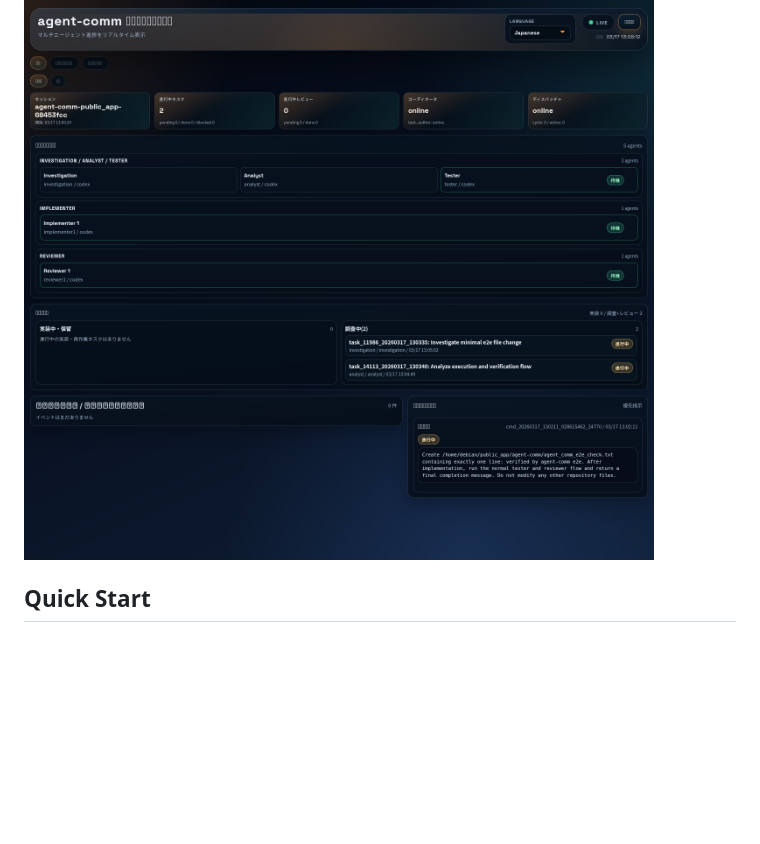
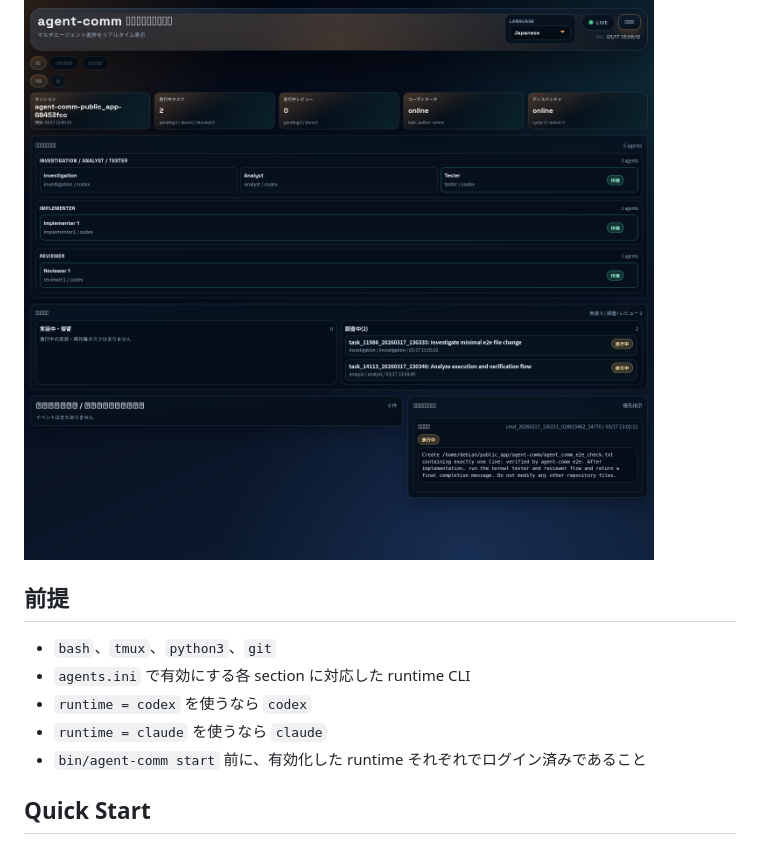
Before and after one commit to sargienest/agent-comm, a Markdown page: README.ja.md, the part around the change. Drawn GitHub-style; blank space fills up the shorter version.

Commit message:
Add README prerequisites
Co-authored-by: sargienest <268773072+sargienest@users.noreply.github.com>

```diff
--- a/README.ja.md
+++ b/README.ja.md
@@ -5,6 +5,14 @@
 `agent-comm` は、Codex / Claude を role ごとに切り替えられる bash-first なマルチエージェントランナーです。対象プロジェクト配下に clone し、`agent-comm.ini.example` と `agents.ini.example` をコピーして設定を編集してから `start` を実行すると、runtime ファイルをプロジェクトルートへ散らさずに tmux agents とローカル dashboard を起動できます。
 
 ![Dashboard overview](./docs/readme/dashboard-overview-ja.png)
+
+## 前提
+
+- `bash`、`tmux`、`python3`、`git`
+- `agents.ini` で有効にする各 section に対応した runtime CLI
+- `runtime = codex` を使うなら `codex`
+- `runtime = claude` を使うなら `claude`
+- `bin/agent-comm start` 前に、有効化した runtime それぞれでログイン済みであること
 
 ## Quick Start
 
```
Also changed, not shown: README.md (+8 -0 lines).
